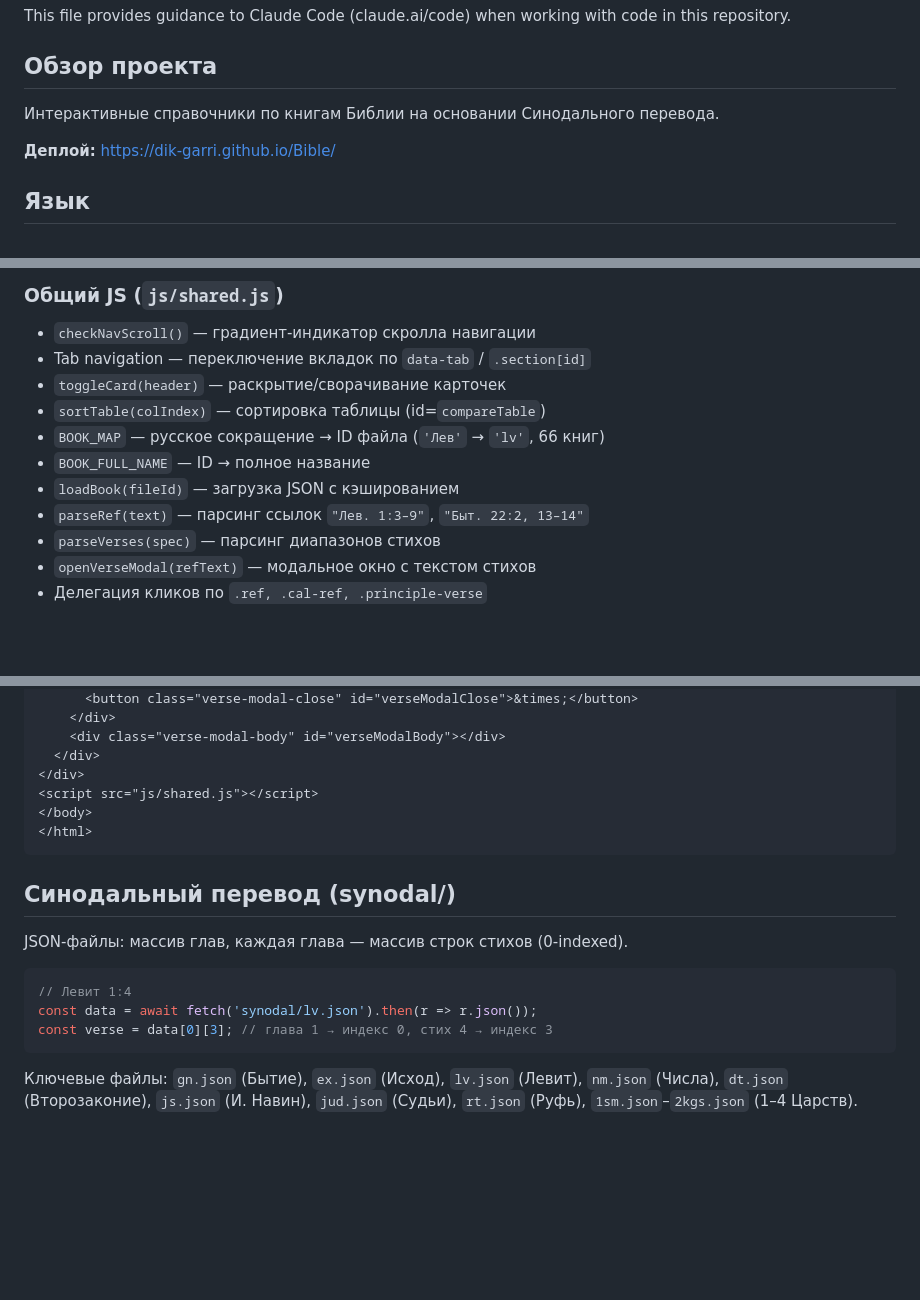
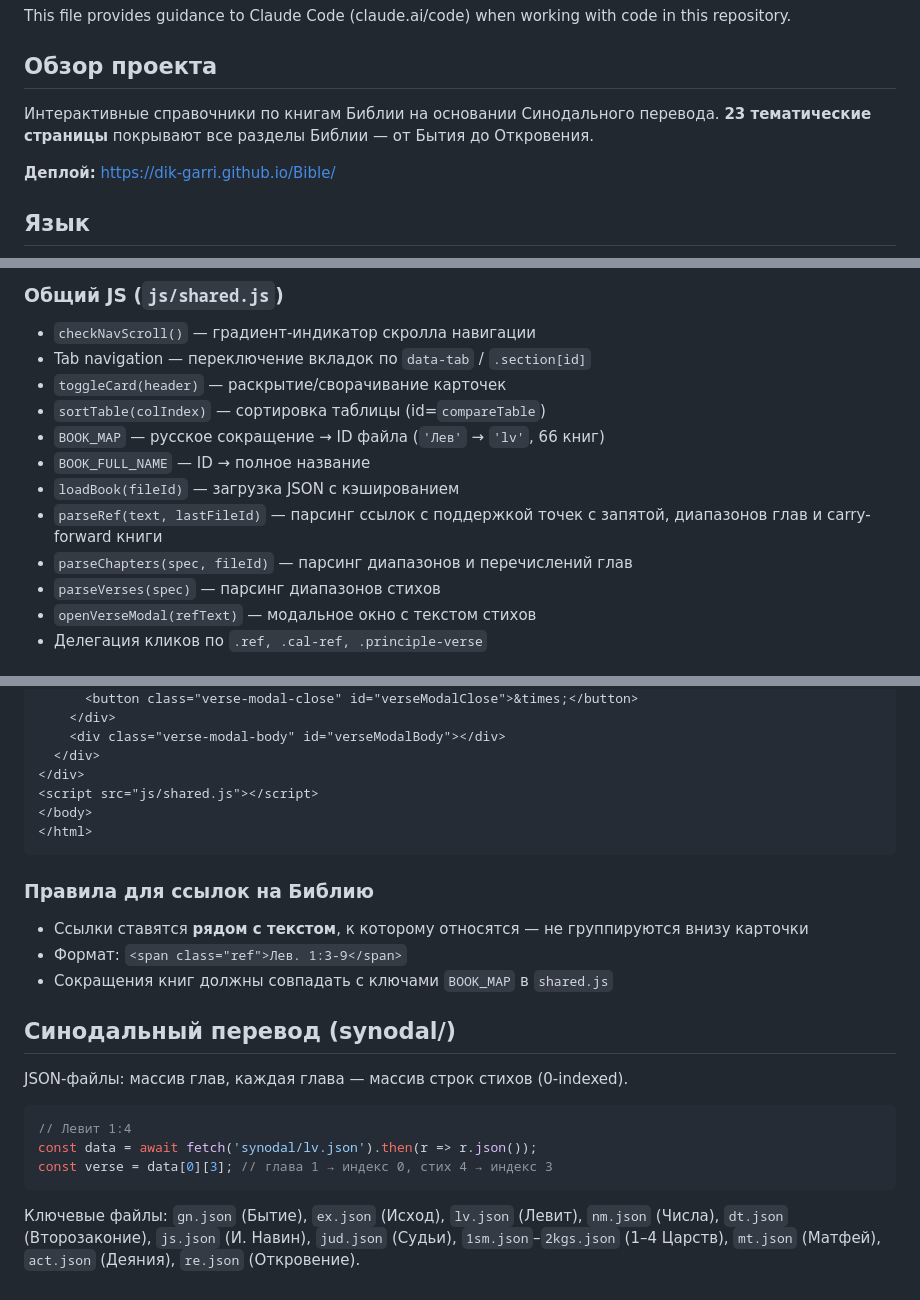
Before and after one commit to dik-garri/Bible, a Markdown page: CLAUDE.md, 3 parts joined by grey strips. Drawn GitHub-style; blank space fills up the shorter version.

````diff
--- a/CLAUDE.md
+++ b/CLAUDE.md
@@ -4,7 +4,7 @@ This file provides guidance to Claude Code (claude.ai/code) when working with co
 
 ## Обзор проекта
 
-Интерактивные справочники по книгам Библии на основании Синодального перевода.
+Интерактивные справочники по книгам Библии на основании Синодального перевода. **23 тематические страницы** покрывают все разделы Библии — от Бытия до Откровения.
 
 **Деплой:** https://dik-garri.github.io/Bible/
 
@@ -88,7 +125,8 @@ Bible/
 - `BOOK_MAP` — русское сокращение → ID файла (`'Лев'` → `'lv'`, 66 книг)
 - `BOOK_FULL_NAME` — ID → полное название
 - `loadBook(fileId)` — загрузка JSON с кэшированием
-- `parseRef(text)` — парсинг ссылок `"Лев. 1:3–9"`, `"Быт. 22:2, 13–14"`
+- `parseRef(text, lastFileId)` — парсинг ссылок с поддержкой точек с запятой, диапазонов глав и carry-forward книги
+- `parseChapters(spec, fileId)` — парсинг диапазонов и перечислений глав
 - `parseVerses(spec)` — парсинг диапазонов стихов
 - `openVerseModal(refText)` — модальное окно с текстом стихов
 - Делегация кликов по `.ref, .cal-ref, .principle-verse`
@@ -133,6 +171,12 @@ Bible/
 </html>
 ```
 
+### Правила для ссылок на Библию
+
+- Ссылки ставятся **рядом с текстом**, к которому относятся — не группируются внизу карточки
+- Формат: `<span class="ref">Лев. 1:3-9</span>`
+- Сокращения книг должны совпадать с ключами `BOOK_MAP` в `shared.js`
+
 ## Синодальный перевод (synodal/)
 
 JSON-файлы: массив глав, каждая глава — массив строк стихов (0-indexed).
@@ -143,4 +187,4 @@ const data = await fetch('synodal/lv.json').then(r => r.json());
 const verse = data[0][3]; // глава 1 → индекс 0, стих 4 → индекс 3
 ```
 
-Ключевые файлы: `gn.json` (Бытие), `ex.json` (Исход), `lv.json` (Левит), `nm.json` (Числа), `dt.json` (Второзаконие), `js.json` (И. Навин), `jud.json` (Судьи), `rt.json` (Руфь), `1sm.json`–`2kgs.json` (1–4 Царств).
+Ключевые файлы: `gn.json` (Бытие), `ex.json` (Исход), `lv.json` (Левит), `nm.json` (Числа), `dt.json` (Второзаконие), `js.json` (И. Навин), `jud.json` (Судьи), `1sm.json`–`2kgs.json` (1–4 Царств), `mt.json` (Матфей), `act.json` (Деяния), `re.json` (Откровение).
````
Also changed, not shown: other parts of CLAUDE.md (+49 -12 lines).
